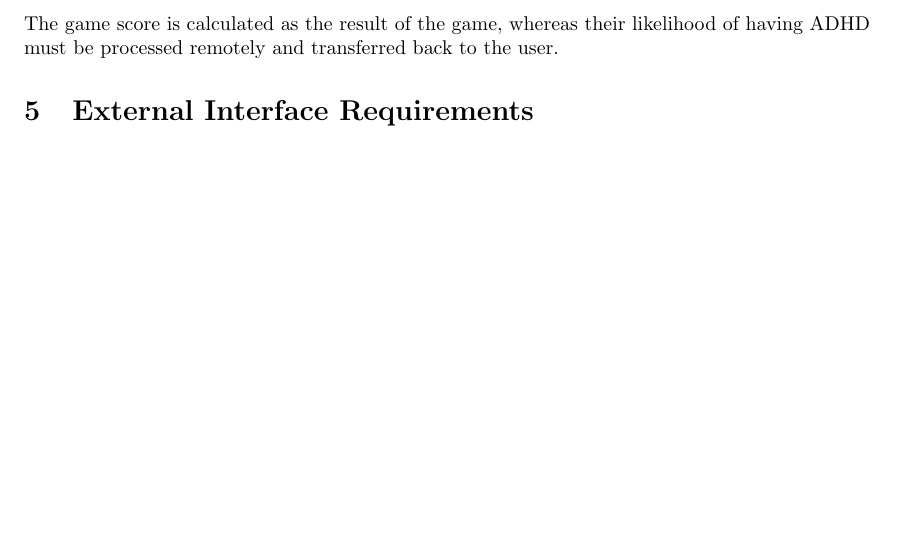
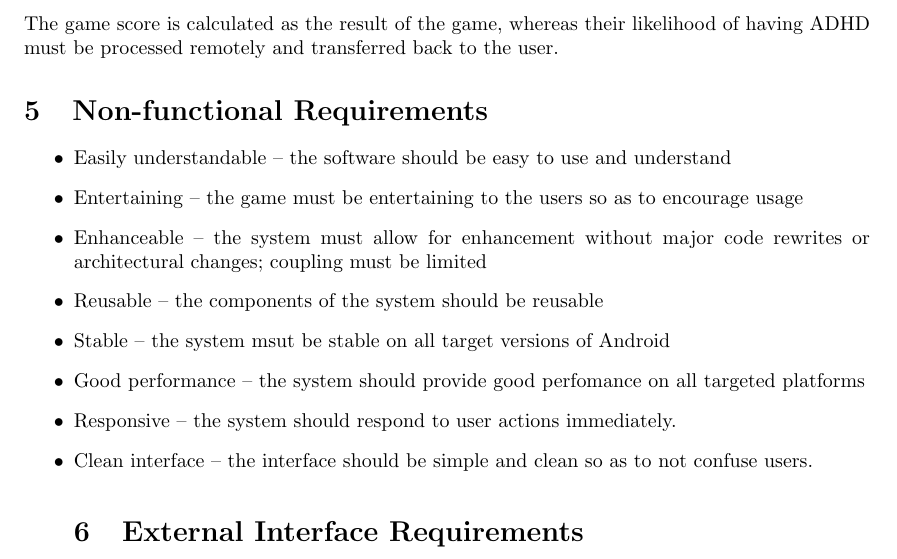
Before and after one commit to Iron-Ham/RocketMouse, a LaTeX document (srs.tex): part of page 4 of 6, cut so that both start at the same text, the shorter picture padded with empty space. Compiled offline with pdfLaTeX.

Commit message:
Completed Nonfunctional Requirements

```diff
--- a/srs.tex
+++ b/srs.tex
@@ -162,6 +162,18 @@ Two results must be displayed to the user:
 \item Their likelihood of having ADHD
 \end{enumerate}
 The game score is calculated as the result of the game, whereas their likelihood of having ADHD must be processed remotely and transferred back to the user.
+
+\section{Non-functional Requirements}
+\begin{itemize}
+\item Easily understandable -- the software should be easy to use and understand
+\item Entertaining -- the game must be entertaining to the users so as to encourage usage
+\item Enhanceable -- the system must allow for enhancement without major code rewrites or architectural changes; coupling must be limited
+\item Reusable -- the components of the system should be reusable
+\item Stable -- the system msut be stable on all target versions of Android
+\item Good performance -- the system should provide good perfomance on all targeted platforms
+\item Responsive -- the system should respond to user actions immediately.
+\item Clean interface -- the interface should be simple and clean so as to not confuse users.
+
 %%%%%%%%%%%%%%%%%%%%%%%%%%%%%%%%%%%%%%%%%%%%%%%%%%%%%%%%%%%%%%%%%%%%%%%%%%%
 
 \section{External Interface Requirements}
```
